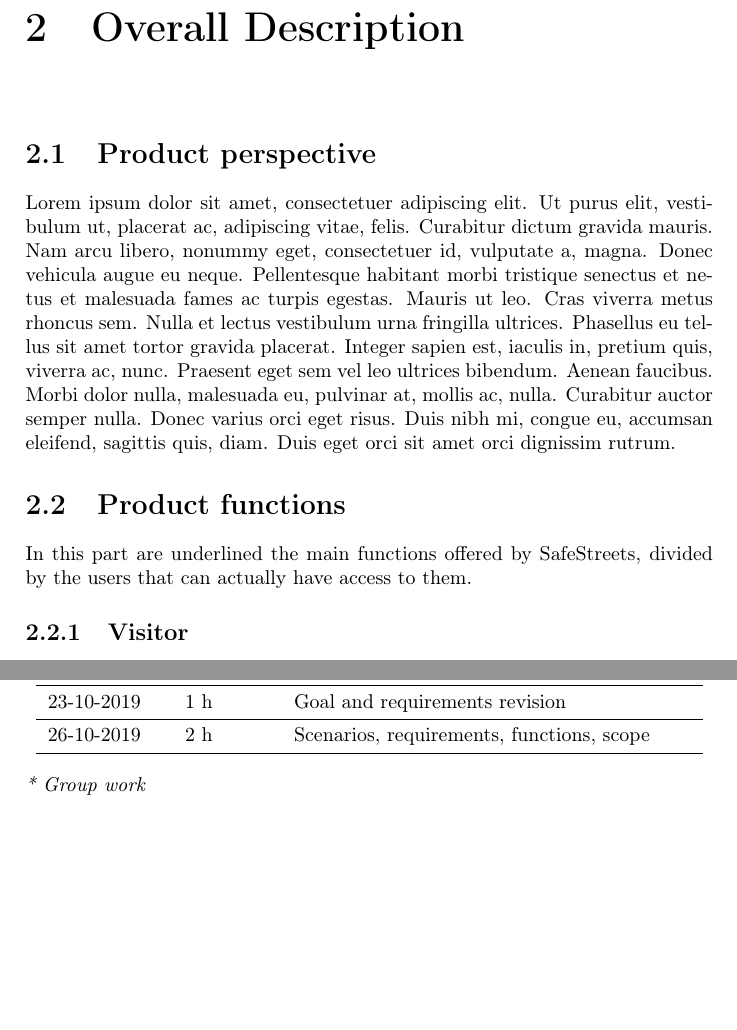
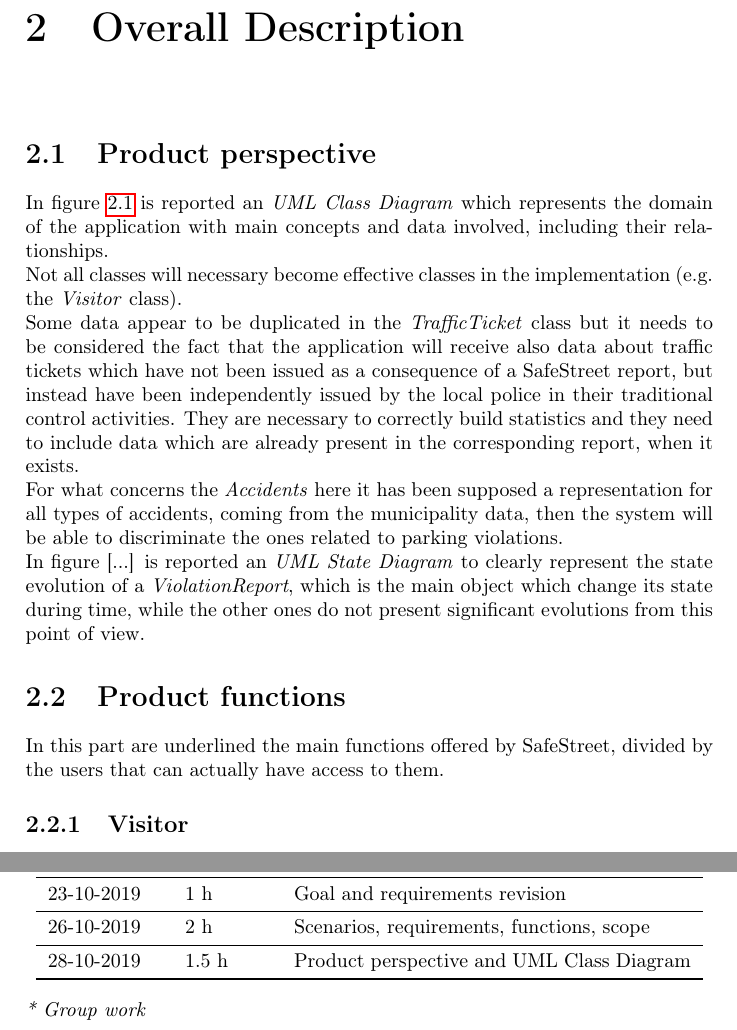
Before and after one commit to SimoneSartoni/SoftwareEngineering2, a LaTeX thesis (RASD/project.tex): two parts of pages 6 and 14 of 15 before the commit and two parts of pages 6 and 15 of 16 after it, joined at a grey line, cut so that both start at the same text, the shorter picture padded with empty space. Compiled offline with pdfLaTeX.

Commit message:
Product perspective and UML Class Diagram

```diff
--- a/RASD/project.tex
+++ b/RASD/project.tex
@@ -6,6 +6,9 @@
 \usepackage{lipsum}
 \usepackage{booktabs}
 \usepackage{hyperref}
+\usepackage{graphicx}
+\usepackage{float}
+\graphicspath{ {./img/} }
 
 \begin{document}
 
@@ -60,4 +63,8 @@ The following are the goals of the system:
 
 \chapter{Overall Description}
 \section{Product perspective}
-\lipsum[1]
+In figure \ref{fig:class-diagram} is reported an \textit{UML Class Diagram} which represents the domain of the application with main concepts and data involved, including their relationships.\\
+Not all classes will necessary become effective classes in the implementation (e.g. the \textit{Visitor} class).\\
+Some data appear to be duplicated in the \textit{TrafficTicket} class but it needs to be considered the fact that the application will receive also data about traffic tickets which have not been issued as a consequence of a SafeStreet report, but instead have been independently issued by the local police in their traditional control activities. They are necessary to correctly build statistics and they need to include data which are already present in the corresponding report, when it exists.\\
+For what concerns the \textit{Accidents} here it has been supposed a representation for all types of accidents, coming from the municipality data, then the system will be able to discriminate the ones related to parking violations.\\
+In figure [...] is reported an \textit{UML State Diagram} to clearly represent the state evolution of a \textit{ViolationReport}, which is the main object which change its state during time, while the other ones do not present significant evolutions from this point of view.
@@ -64,6 +74,8 @@ The following are the goals of the system:
+\label{fig:class-diagram}
+\end{figure}
+
 \section{Product functions}
-
-In this part are underlined the main functions offered by SafeStreets, divided by the users that can actually have access to them.
+In this part are underlined the main functions offered by SafeStreet, divided by the users that can actually have access to them.
 
 \subsection{Visitor}
 
@@ -210,7 +222,8 @@ Vittorio Torri \\
 21-10-2019 & 1 h & Software, Hardware and Communication Interfaces, Performance requirements, Design constraints, Software system attributes \\ \midrule
 22-10-2019 & 1 h & Goal and requirements revision \\ \midrule
 23-10-2019 & 1 h & Goal and requirements revision \\ \midrule
-26-10-2019 & 2 h & Scenarios, requirements, functions, scope \\
+26-10-2019 & 2 h & Scenarios, requirements, functions, scope \\ \midrule
+28-10-2019 & 1.5 h & Product perspective and UML Class Diagram \\
 \bottomrule
 \end{tabular}
 \end{center}
```
Also changed, not shown: RASD/img/ClassDiagram.png (added), RASD/project.pdf, RASD/project.tex (3 more changed lines).
